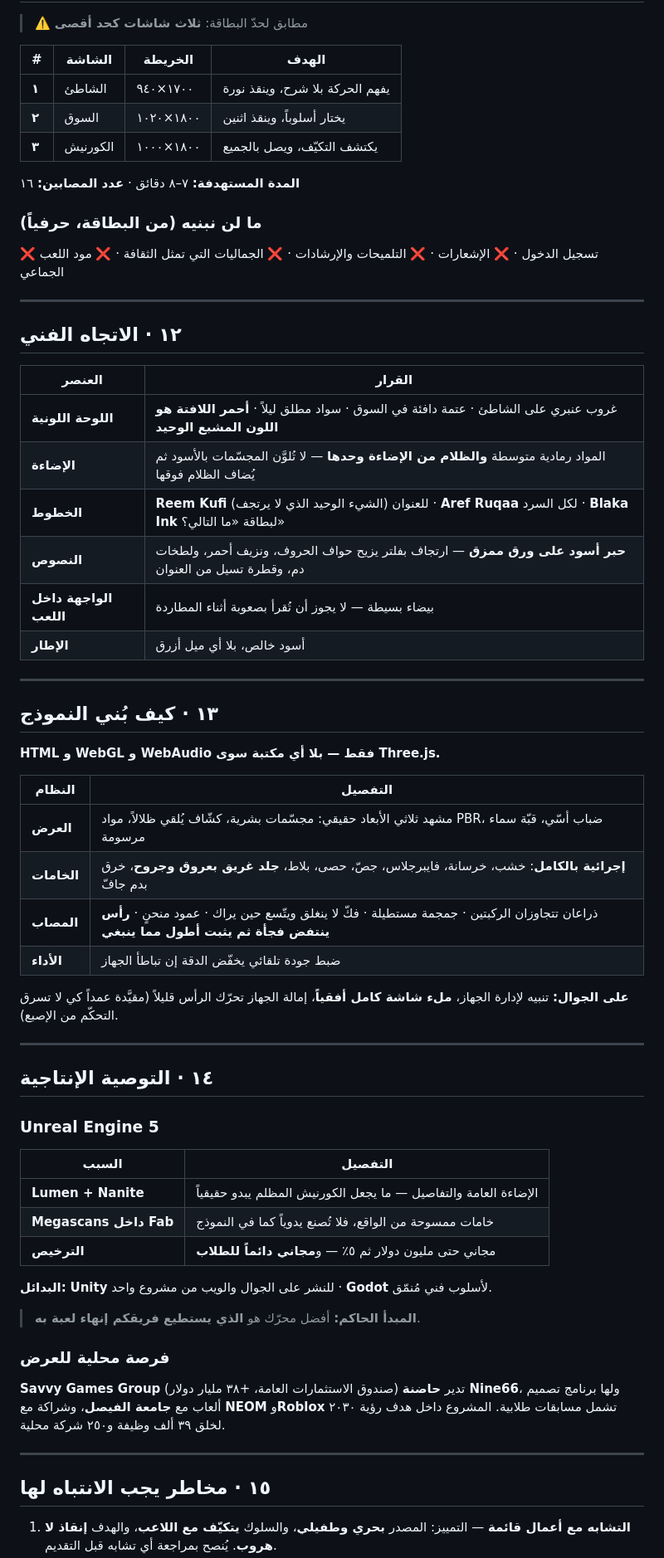
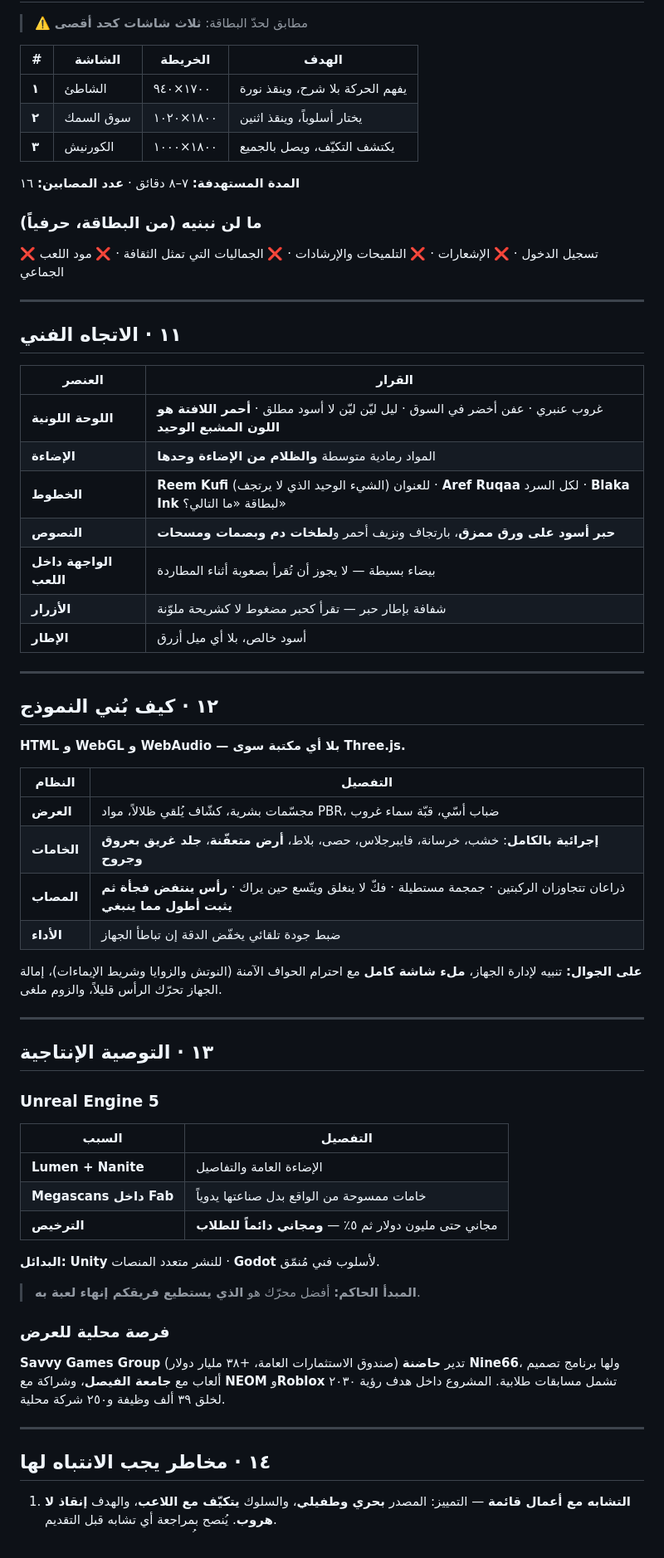
Before and after one commit to samahkjj-cloud/Surviving-Thuwaliidae-Videogame, a Markdown page: STORYBOARD.md, the part around one of its changes. Shown at 83% size. GitHub-like rendering.

Commit message:
Storyboard: inventory, items, clear-route, fish market, new score

```diff
--- a/STORYBOARD.md
+++ b/STORYBOARD.md
@@ -252,7 +273,7 @@
 | # | الشاشة | الخريطة | الهدف |
 |---|---|---|---|
 | **١** | الشاطئ | ١٧٠٠×٩٤٠ | يفهم الحركة بلا شرح، وينقذ نورة |
-| **٢** | السوق | ١٨٠٠×١٠٢٠ | يختار أسلوباً، وينقذ اثنين |
+| **٢** | سوق السمك | ١٨٠٠×١٠٢٠ | يختار أسلوباً، وينقذ اثنين |
 | **٣** | الكورنيش | ١٨٠٠×١٠٠٠ | يكتشف التكيّف، ويصل بالجميع |
 
 **المدة المستهدفة:** ٧–٨ دقائق · **عدد المصابين:** ١٦
@@ -262,45 +283,46 @@
 
 ---
 
-## ١٢ · الاتجاه الفني
+## ١١ · الاتجاه الفني
 
 | العنصر | القرار |
 |---|---|
-| **اللوحة اللونية** | غروب عنبري على الشاطئ · عتمة دافئة في السوق · سواد مطلق ليلاً · **أحمر اللافتة هو اللون المشبع الوحيد** |
-| **الإضاءة** | المواد رمادية متوسطة **والظلام من الإضاءة وحدها** — لا تُلوَّن المجسّمات بالأسود ثم يُضاف الظلام فوقها |
+| **اللوحة اللونية** | غروب عنبري · عفن أخضر في السوق · ليل ليّن ليّن لا أسود مطلق · **أحمر اللافتة هو اللون المشبع الوحيد** |
+| **الإضاءة** | المواد رمادية متوسطة **والظلام من الإضاءة وحدها** |
 | **الخطوط** | **Reem Kufi** للعنوان (الشيء الوحيد الذي لا يرتجف) · **Aref Ruqaa** لكل السرد · **Blaka Ink** لبطاقة «ما التالي؟» |
-| **النصوص** | **حبر أسود على ورق ممزق** — ارتجاف بفلتر يزيح حواف الحروف، ونزيف أحمر، ولطخات دم، وقطرة تسيل من العنوان |
+| **النصوص** | **حبر أسود على ورق ممزق**، بارتجاف ونزيف أحمر و**لطخات دم وبصمات ومسحات** |
 | **الواجهة داخل اللعب** | بيضاء بسيطة — لا يجوز أن تُقرأ بصعوبة أثناء المطاردة |
+| **الأزرار** | شفافة بإطار حبر — تقرأ كحبر مضغوط لا كشريحة ملوّنة |
 | **الإطار** | أسود خالص، بلا أي ميل أزرق |
 
 ---
 
-## ١٣ · كيف بُني النموذج
+## ١٢ · كيف بُني النموذج
 
-**HTML و WebGL و WebAudio فقط — بلا أي مكتبة سوى Three.js.**
+**HTML و WebGL و WebAudio — بلا أي مكتبة سوى Three.js.**
 
 | النظام | التفصيل |
 |---|---|
-| **العرض** | مشهد ثلاثي الأبعاد حقيقي: مجسّمات بشرية، كشّاف يُلقي ظلالاً، مواد PBR، ضباب أسّي، قبّة سماء مرسومة |
-| **الخامات** | **إجرائية بالكامل**: خشب، خرسانة، فايبرجلاس، جصّ، حصى، بلاط، **جلد غريق بعروق وجروح**، خرق بدم جافّ |
-| **المصاب** | ذراعان تتجاوزان الركبتين · جمجمة مستطيلة · فكّ لا ينغلق ويتّسع حين يراك · عمود منحنٍ · **رأس ينتفض فجأة ثم يثبت أطول مما ينبغي** |
+| **العرض** | مجسّمات بشرية، كشّاف يُلقي ظلالاً، مواد PBR، ضباب أسّي، قبّة سماء غروب |
+| **الخامات** | **إجرائية بالكامل**: خشب، خرسانة، فايبرجلاس، حصى، بلاط، **أرض متعفّنة**، **جلد غريق بعروق وجروح** |
+| **المصاب** | ذراعان تتجاوزان الركبتين · جمجمة مستطيلة · فكّ لا ينغلق ويتّسع حين يراك · **رأس ينتفض فجأة ثم يثبت أطول مما ينبغي** |
 | **الأداء** | ضبط جودة تلقائي يخفّض الدقة إن تباطأ الجهاز |
 
-**على الجوال:** تنبيه لإدارة الجهاز، **ملء شاشة كامل أفقياً**، إمالة الجهاز تحرّك الرأس قليلاً (مقيَّدة عمداً كي لا تسرق التحكّم من الإصبع).
+**على الجوال:** تنبيه لإدارة الجهاز، **ملء شاشة كامل** مع احترام الحواف الآمنة (النوتش والزوايا وشريط الإيماءات)، إمالة الجهاز تحرّك الرأس قليلاً، والزوم ملغى.
 
 ---
 
-## ١٤ · التوصية الإنتاجية
+## ١٣ · التوصية الإنتاجية
 
 ### **Unreal Engine 5**
 
 | السبب | التفصيل |
 |---|---|
-| **Lumen + Nanite** | الإضاءة العامة والتفاصيل — ما يجعل الكورنيش المظلم يبدو حقيقياً |
-| **Megascans داخل Fab** | خامات ممسوحة من الواقع، فلا تُصنع يدوياً كما في النموذج |
-| **الترخيص** | مجاني حتى مليون دولار ثم ٥٪ — و**مجاني دائماً للطلاب** |
+| **Lumen + Nanite** | الإضاءة العامة والتفاصيل |
+| **Megascans داخل Fab** | خامات ممسوحة من الواقع بدل صناعتها يدوياً |
+| **الترخيص** | مجاني حتى مليون دولار ثم ٥٪ — **ومجاني دائماً للطلاب** |
 
-**البدائل:** **Unity** للنشر على الجوال والويب من مشروع واحد · **Godot** لأسلوب فني مُنمّق.
+**البدائل:** **Unity** للنشر متعدد المنصات · **Godot** لأسلوب فني مُنمّق.
 
 > **المبدأ الحاكم:** أفضل محرّك هو **الذي يستطيع فريقكم إنهاء لعبة به**.
 
@@ -309,6 +331,6 @@
 
 ---
 
-## ١٥ · مخاطر يجب الانتباه لها
+## ١٤ · مخاطر يجب الانتباه لها
 
 1. **التشابه مع أعمال قائمة** — التمييز: المصدر **بحري وطفيلي**، والسلوك **يتكيّف مع اللاعب**، والهدف **إنقاذ لا هروب**. يُنصح بمراجعة أي تشابه قبل التقديم.
```
Also changed, not shown: other parts of STORYBOARD.md (+73 -52 lines).
